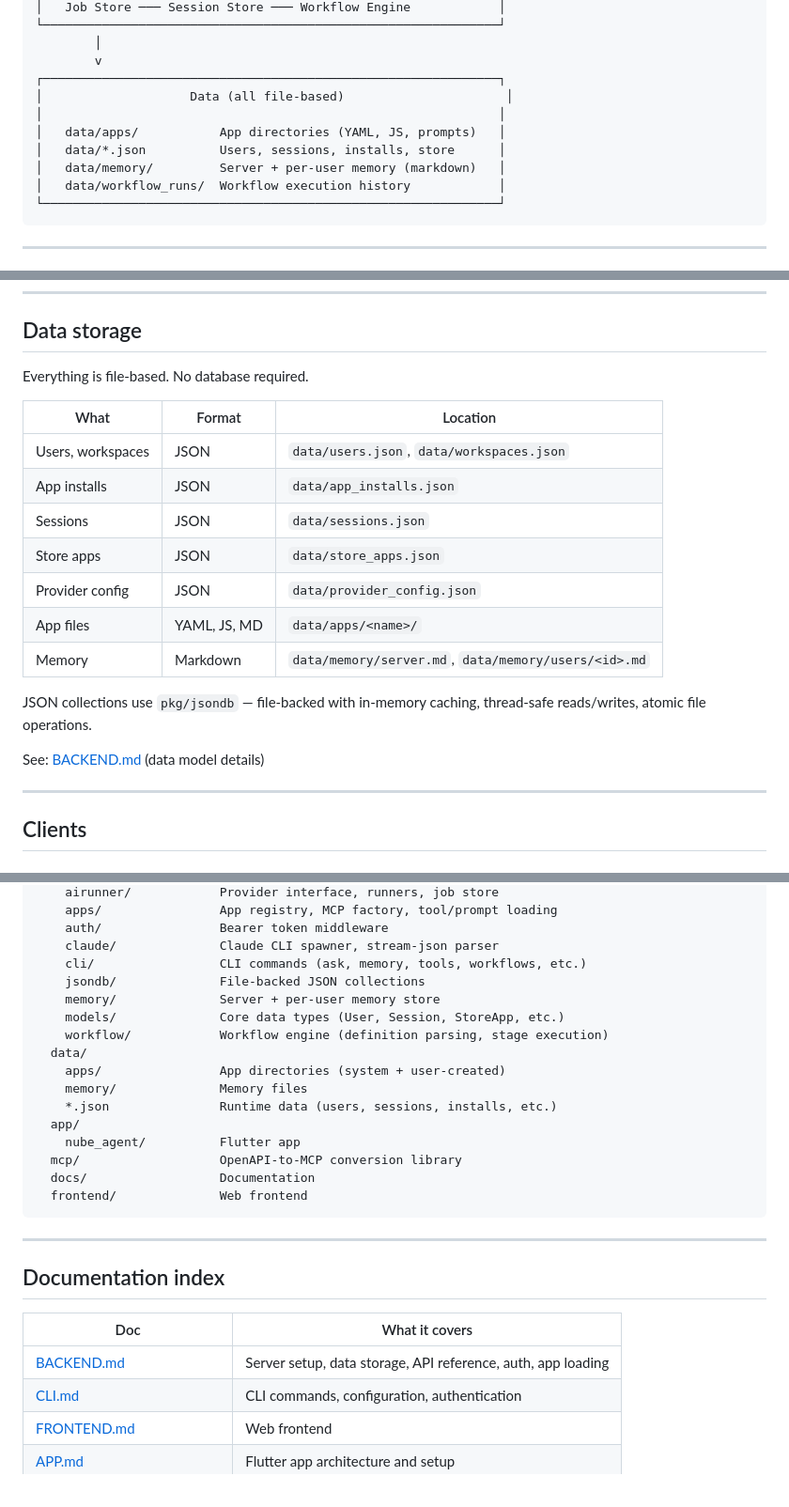
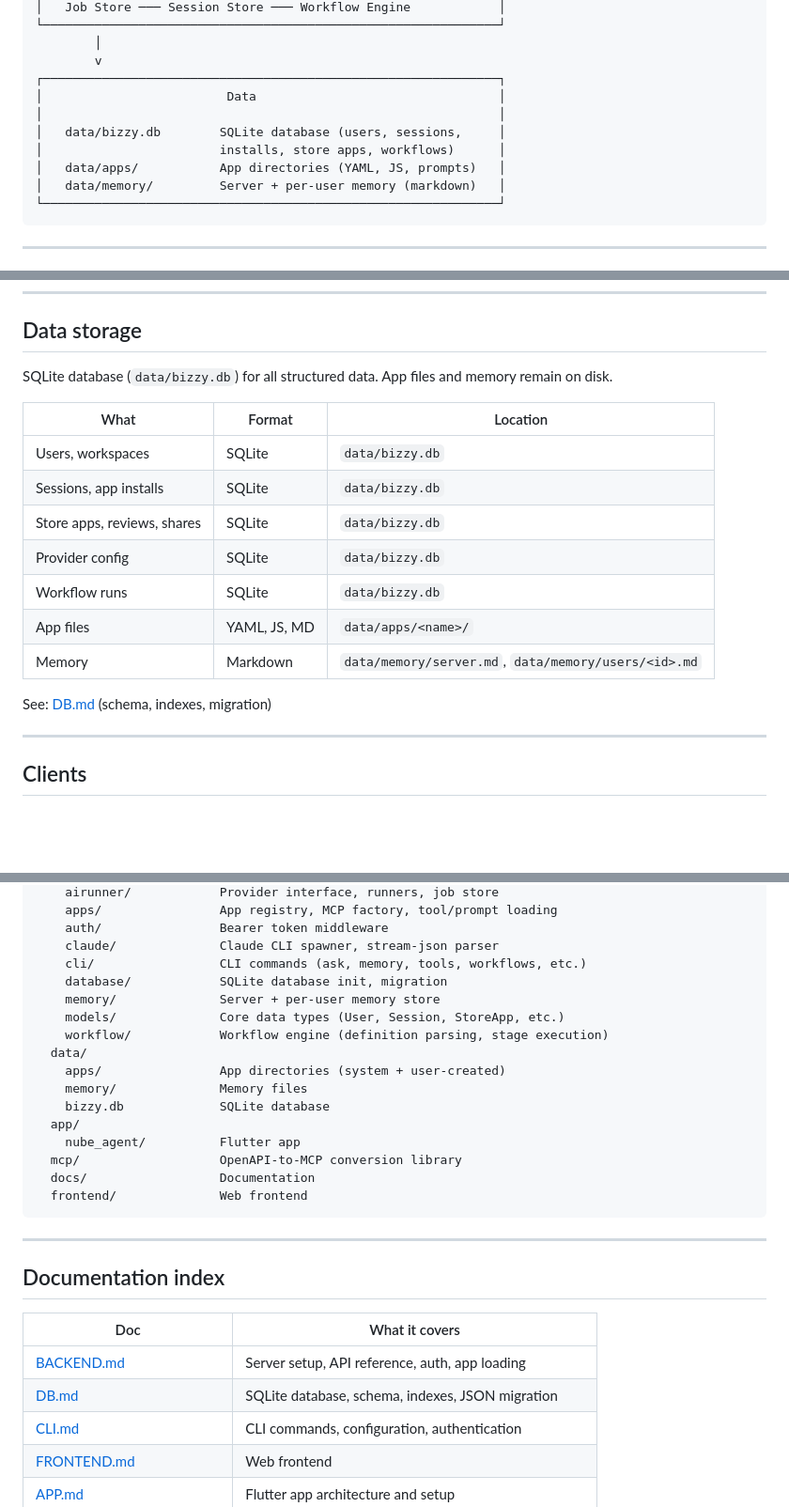
Before and after one commit to NubeDev/bizzy, a Markdown page: docs/OVERVIEW.md, 3 parts joined by grey strips. Shown at 94% size. Rendered like a GitHub page; blank space fills up the shorter version.

````diff
--- a/docs/OVERVIEW.md
+++ b/docs/OVERVIEW.md
@@ -46,12 +46,12 @@ The core idea: **apps teach the AI what it can do**. An admin installs apps (a R
         │
         v
 ┌──────────────────────────────────────────────────────────────┐
-│                    Data (all file-based)                      │
+│                         Data                                 │
 │                                                              │
+│   data/bizzy.db        SQLite database (users, sessions,     │
+│                        installs, store apps, workflows)      │
 │   data/apps/           App directories (YAML, JS, prompts)   │
-│   data/*.json          Users, sessions, installs, store      │
 │   data/memory/         Server + per-user memory (markdown)   │
-│   data/workflow_runs/  Workflow execution history            │
 └──────────────────────────────────────────────────────────────┘
 ```
 
@@ -151,21 +151,19 @@ All three go through the same `Runner.Run()` backend via `AgentService`. Prompts
 
 ## Data storage
 
-Everything is file-based. No database required.
+SQLite database (`data/bizzy.db`) for all structured data. App files and memory remain on disk.
 
 | What | Format | Location |
 |---|---|---|
-| Users, workspaces | JSON | `data/users.json`, `data/workspaces.json` |
-| App installs | JSON | `data/app_installs.json` |
-| Sessions | JSON | `data/sessions.json` |
-| Store apps | JSON | `data/store_apps.json` |
-| Provider config | JSON | `data/provider_config.json` |
+| Users, workspaces | SQLite | `data/bizzy.db` |
+| Sessions, app installs | SQLite | `data/bizzy.db` |
+| Store apps, reviews, shares | SQLite | `data/bizzy.db` |
+| Provider config | SQLite | `data/bizzy.db` |
+| Workflow runs | SQLite | `data/bizzy.db` |
 | App files | YAML, JS, MD | `data/apps/<name>/` |
 | Memory | Markdown | `data/memory/server.md`, `data/memory/users/<id>.md` |
 
-JSON collections use `pkg/jsondb` — file-backed with in-memory caching, thread-safe reads/writes, atomic file operations.
-
-See: [BACKEND.md](BACKEND.md) (data model details)
+See: [DB.md](DB.md) (schema, indexes, migration)
 
 ---
 
@@ -216,14 +214,14 @@ bizzy/
     auth/                Bearer token middleware
     claude/              Claude CLI spawner, stream-json parser
     cli/                 CLI commands (ask, memory, tools, workflows, etc.)
-    jsondb/              File-backed JSON collections
+    database/            SQLite database init, migration
     memory/              Server + per-user memory store
     models/              Core data types (User, Session, StoreApp, etc.)
     workflow/            Workflow engine (definition parsing, stage execution)
   data/
     apps/                App directories (system + user-created)
     memory/              Memory files
-    *.json               Runtime data (users, sessions, installs, etc.)
+    bizzy.db             SQLite database
   app/
     nube_agent/          Flutter app
   mcp/                   OpenAPI-to-MCP conversion library
@@ -237,7 +235,8 @@ bizzy/
 
 | Doc | What it covers |
 |---|---|
-| [BACKEND.md](BACKEND.md) | Server setup, data storage, API reference, auth, app loading |
+| [BACKEND.md](BACKEND.md) | Server setup, API reference, auth, app loading |
+| [DB.md](DB.md) | SQLite database, schema, indexes, JSON migration |
 | [CLI.md](CLI.md) | CLI commands, configuration, authentication |
 | [FRONTEND.md](FRONTEND.md) | Web frontend |
 | [APP.md](APP.md) | Flutter app architecture and setup |
````
Also changed, not shown: docs/DB.md (added, +36 -0 lines), docs/NEW-IDEAS.md (+12 -14 lines).
